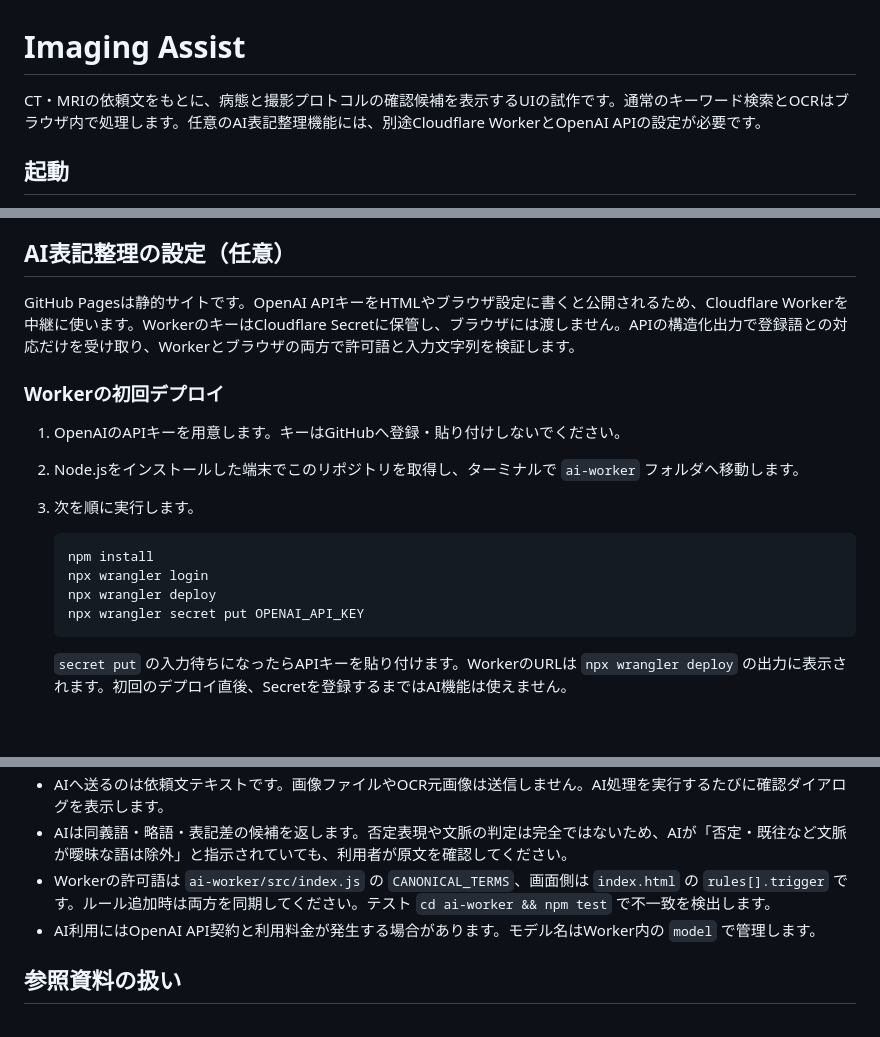
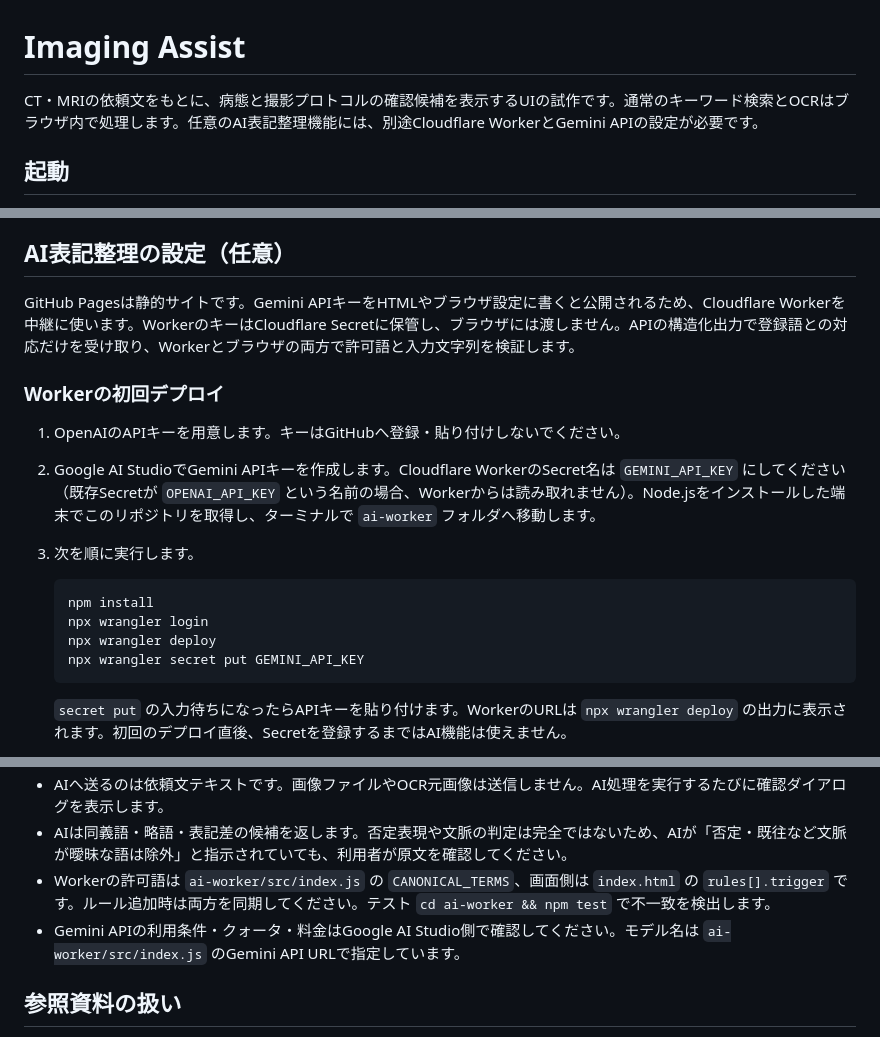
Before and after one commit to naoya-lab/image.search, a Markdown page: README.md, 3 parts joined by grey strips. GitHub-like rendering; blank space fills up the shorter version.

Commit message:
Align setup documentation with Gemini Worker

````diff
--- a/README.md
+++ b/README.md
@@ -1,6 +1,6 @@
 # Imaging Assist
 
-CT・MRIの依頼文をもとに、病態と撮影プロトコルの確認候補を表示するUIの試作です。通常のキーワード検索とOCRはブラウザ内で処理します。任意のAI表記整理機能には、別途Cloudflare WorkerとOpenAI APIの設定が必要です。
+CT・MRIの依頼文をもとに、病態と撮影プロトコルの確認候補を表示するUIの試作です。通常のキーワード検索とOCRはブラウザ内で処理します。任意のAI表記整理機能には、別途Cloudflare WorkerとGemini APIの設定が必要です。
 
 ## 起動
 
@@ -25,19 +25,19 @@ CT・MRIの依頼文をもとに、病態と撮影プロトコルの確認候補
 
 ## AI表記整理の設定（任意）
 
-GitHub Pagesは静的サイトです。OpenAI APIキーをHTMLやブラウザ設定に書くと公開されるため、Cloudflare Workerを中継に使います。WorkerのキーはCloudflare Secretに保管し、ブラウザには渡しません。APIの構造化出力で登録語との対応だけを受け取り、Workerとブラウザの両方で許可語と入力文字列を検証します。
+GitHub Pagesは静的サイトです。Gemini APIキーをHTMLやブラウザ設定に書くと公開されるため、Cloudflare Workerを中継に使います。WorkerのキーはCloudflare Secretに保管し、ブラウザには渡しません。APIの構造化出力で登録語との対応だけを受け取り、Workerとブラウザの両方で許可語と入力文字列を検証します。
 
 ### Workerの初回デプロイ
 
 1. OpenAIのAPIキーを用意します。キーはGitHubへ登録・貼り付けしないでください。
-2. Node.jsをインストールした端末でこのリポジトリを取得し、ターミナルで `ai-worker` フォルダへ移動します。
+2. Google AI StudioでGemini APIキーを作成します。Cloudflare WorkerのSecret名は `GEMINI_API_KEY` にしてください（既存Secretが `OPENAI_API_KEY` という名前の場合、Workerからは読み取れません）。Node.jsをインストールした端末でこのリポジトリを取得し、ターミナルで `ai-worker` フォルダへ移動します。
 3. 次を順に実行します。
 
    ```sh
    npm install
    npx wrangler login
    npx wrangler deploy
-   npx wrangler secret put OPENAI_API_KEY
+   npx wrangler secret put GEMINI_API_KEY
    ```
 
    `secret put` の入力待ちになったらAPIキーを貼り付けます。WorkerのURLは `npx wrangler deploy` の出力に表示されます。初回のデプロイ直後、Secretを登録するまではAI機能は使えません。
@@ -50,7 +50,7 @@ GitHub Pagesは静的サイトです。OpenAI APIキーをHTMLやブラウザ設
 - AIへ送るのは依頼文テキストです。画像ファイルやOCR元画像は送信しません。AI処理を実行するたびに確認ダイアログを表示します。
 - AIは同義語・略語・表記差の候補を返します。否定表現や文脈の判定は完全ではないため、AIが「否定・既往など文脈が曖昧な語は除外」と指示されていても、利用者が原文を確認してください。
 - Workerの許可語は `ai-worker/src/index.js` の `CANONICAL_TERMS`、画面側は `index.html` の `rules[].trigger` です。ルール追加時は両方を同期してください。テスト `cd ai-worker && npm test` で不一致を検出します。
-- AI利用にはOpenAI API契約と利用料金が発生する場合があります。モデル名はWorker内の `model` で管理します。
+- Gemini APIの利用条件・クォータ・料金はGoogle AI Studio側で確認してください。モデル名は `ai-worker/src/index.js` のGemini API URLで指定しています。
 
 ## 参照資料の扱い
 
````
Also changed, not shown: other parts of README.md (+1 -1 lines).
